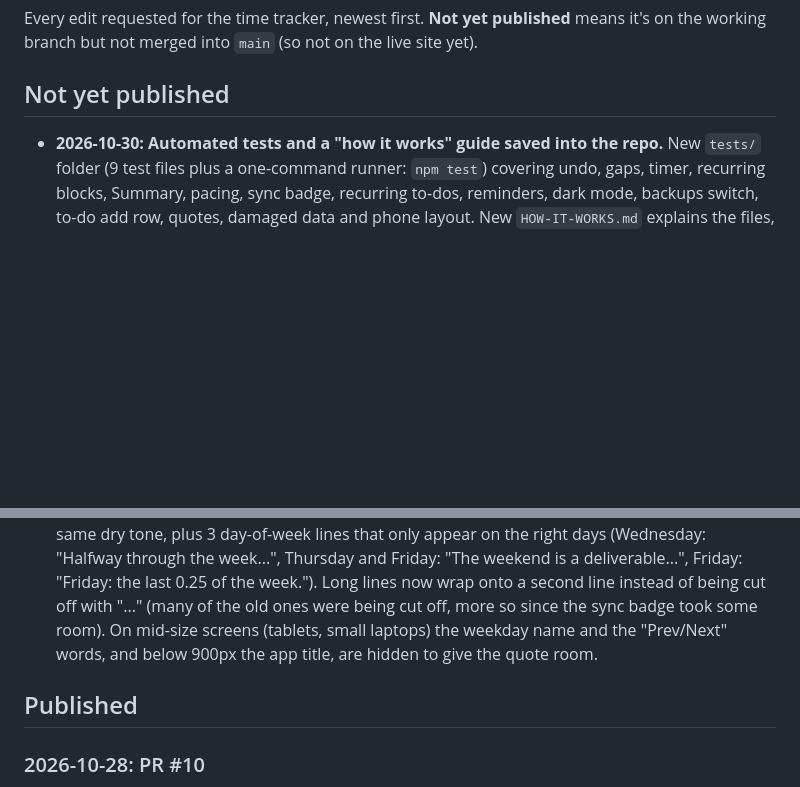
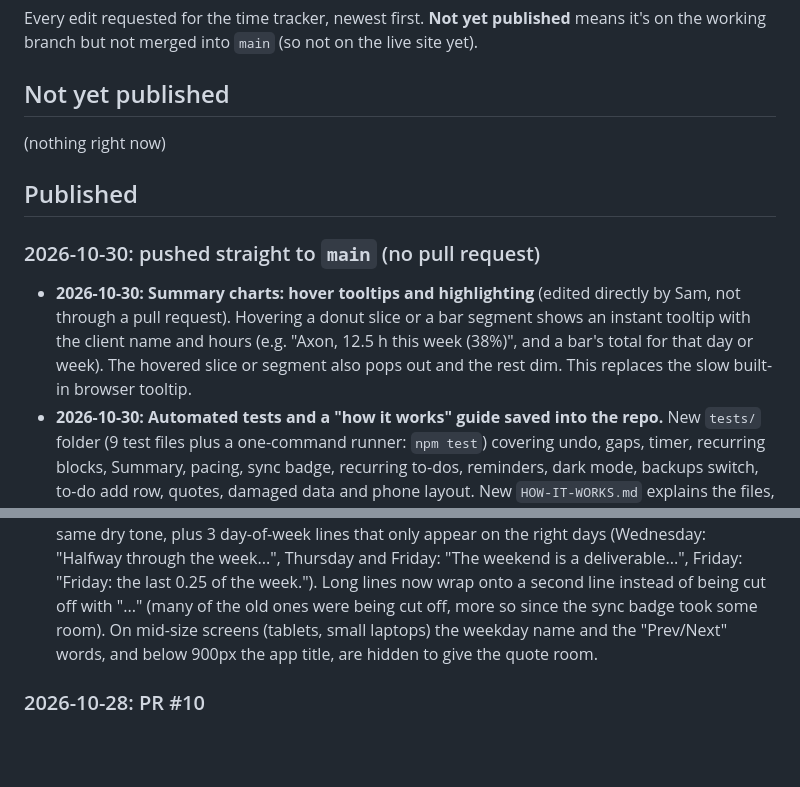
Before and after one commit to samuelrosenblumnyc-star/sam-time-tracker, a Markdown page: CHANGELOG.md, 2 parts joined by grey strips. GitHub-like rendering; blank space fills up the shorter version.

Commit message:
Change log: record chart hover changes; mark quotes, tests and guide as published
Co-Authored-By: Claude Sonnet 5.5 <noreply@anthropic.com>
Claude-Session: https://claude.ai/code/session_01XA4hxehF18Q28rzpsECmDR

```diff
--- a/CHANGELOG.md
+++ b/CHANGELOG.md
@@ -5,10 +5,14 @@ Every edit requested for the time tracker, newest first.
 
 ## Not yet published
 
+(nothing right now)
+
+## Published
+
+### 2026-10-30: pushed straight to `main` (no pull request)
+- **2026-10-30: Summary charts: hover tooltips and highlighting** (edited directly by Sam, not through a pull request). Hovering a donut slice or a bar segment shows an instant tooltip with the client name and hours (e.g. "Axon, 12.5 h this week (38%)", and a bar's total for that day or week). The hovered slice or segment also pops out and the rest dim. This replaces the slow built-in browser tooltip.
 - **2026-10-30: Automated tests and a "how it works" guide saved into the repo.** New `tests/` folder (9 test files plus a one-command runner: `npm test`) covering undo, gaps, timer, recurring blocks, Summary, pacing, sync badge, recurring to-dos, reminders, dark mode, backups switch, to-do add row, quotes, damaged data and phone layout. New `HOW-IT-WORKS.md` explains the files, where data lives, how the pieces connect, how to publish, and how to run the tests, so any future session or tool can pick up the project. These files are not part of the app; they just sit in the repo.
 - **2026-10-30: 25 new lines for the yellow quote bar.** 12 funny ones about logging time ("Your calendar says 'busy.' Your timesheet says 'show your work.'") and 10 motivational ones in the same dry tone, plus 3 day-of-week lines that only appear on the right days (Wednesday: "Halfway through the week...", Thursday and Friday: "The weekend is a deliverable...", Friday: "Friday: the last 0.25 of the week."). Long lines now wrap onto a second line instead of being cut off with "..." (many of the old ones were being cut off, more so since the sync badge took some room). On mid-size screens (tablets, small laptops) the weekday name and the "Prev/Next" words, and below 900px the app title, are hidden to give the quote room.
-
-## Published
 
 ### 2026-10-28: PR #10
 - **2026-10-28: On/off switch for automatic backups, per device** (Settings > Automatic Backups > "Keep automatic backups on this device"). It's stored only on that device, so you can have backups on for your laptop and off for your phone. While off, no daily backups and none before synced data replaces yours; "Back up now", the safety copy before a restore, and restoring older backups all still work. A new "Delete backups on this device" button clears them (your real data is not touched). Turning it back on takes a backup straight away. Bug-tested with sync pulls while off, odd stored values, phone and dark mode. Also tidied the "remind me if I've logged under N hours" sentence in Settings so it reads properly on phones.
```
